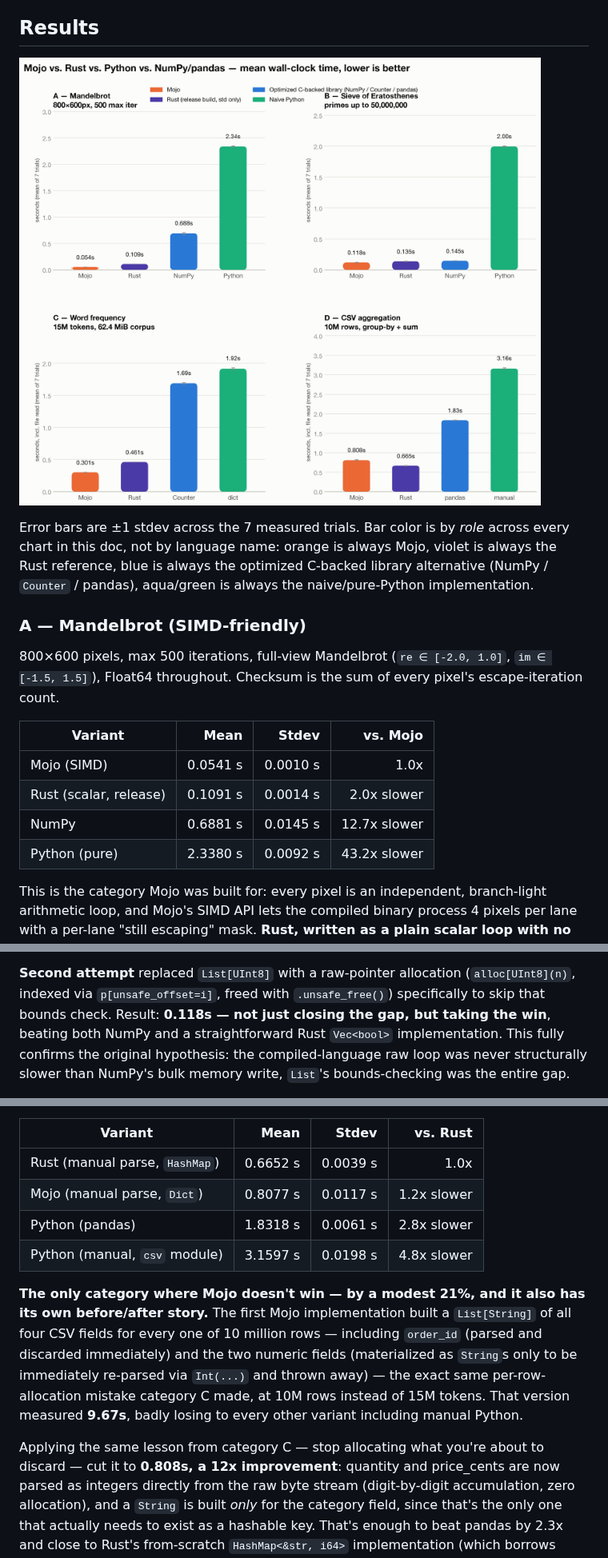
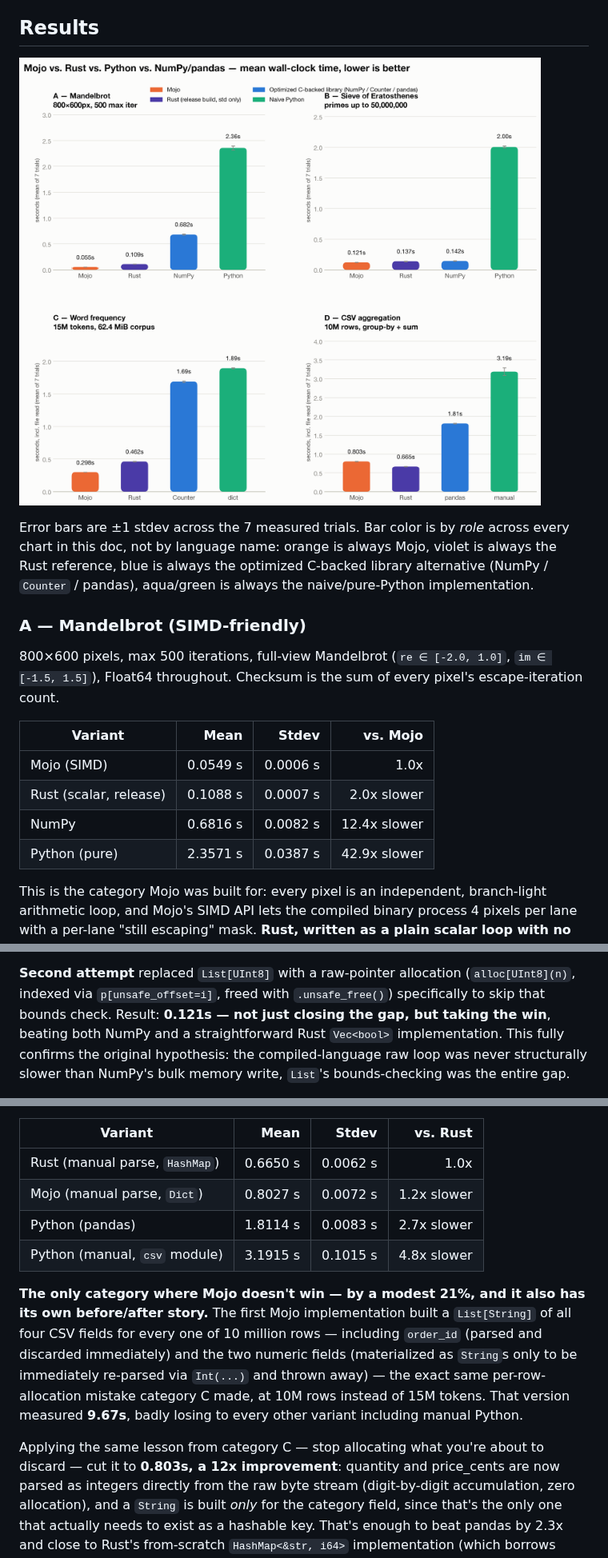
Before and after one commit to iinoshirozheng/mojo-analyze, a Markdown page: ANALYSIS.md, 3 parts joined by grey strips. Shown at 80% size. Drawn GitHub-style; pictures changed too: results/chart_absolute.png.

```diff
--- a/ANALYSIS.md
+++ b/ANALYSIS.md
@@ -139,10 +139,10 @@ pixel's escape-iteration count.
 
 | Variant | Mean | Stdev | vs. Mojo |
 |---|---:|---:|---:|
-| Mojo (SIMD) | 0.0541 s | 0.0010 s | 1.0x |
-| Rust (scalar, release) | 0.1091 s | 0.0014 s | 2.0x slower |
-| NumPy | 0.6881 s | 0.0145 s | 12.7x slower |
-| Python (pure) | 2.3380 s | 0.0092 s | 43.2x slower |
+| Mojo (SIMD) | 0.0549 s | 0.0006 s | 1.0x |
+| Rust (scalar, release) | 0.1088 s | 0.0007 s | 2.0x slower |
+| NumPy | 0.6816 s | 0.0082 s | 12.4x slower |
+| Python (pure) | 2.3571 s | 0.0387 s | 42.9x slower |
 
 This is the category Mojo was built for: every pixel is an independent,
 branch-light arithmetic loop, and Mojo's SIMD API lets the compiled binary
@@ -204,7 +204,7 @@ bounds-checked indexing on every single store in the hot loop.
 
 **Second attempt** replaced `List[UInt8]` with a raw-pointer allocation
 (`alloc[UInt8](n)`, indexed via `p[unsafe_offset=i]`, freed with
-`.unsafe_free()`) specifically to skip that bounds check. Result: **0.118s
+`.unsafe_free()`) specifically to skip that bounds check. Result: **0.121s
 — not just closing the gap, but taking the win**, beating both NumPy and a
 straightforward Rust `Vec<bool>` implementation. This fully confirms the
 original hypothesis: the compiled-language raw loop was never structurally
@@ -287,10 +287,10 @@ the file read, same convention as category C.
 
 | Variant | Mean | Stdev | vs. Rust |
 |---|---:|---:|---:|
-| Rust (manual parse, `HashMap`) | 0.6652 s | 0.0039 s | 1.0x |
-| Mojo (manual parse, `Dict`) | 0.8077 s | 0.0117 s | 1.2x slower |
-| Python (pandas) | 1.8318 s | 0.0061 s | 2.8x slower |
-| Python (manual, `csv` module) | 3.1597 s | 0.0198 s | 4.8x slower |
+| Rust (manual parse, `HashMap`) | 0.6650 s | 0.0062 s | 1.0x |
+| Mojo (manual parse, `Dict`) | 0.8027 s | 0.0072 s | 1.2x slower |
+| Python (pandas) | 1.8114 s | 0.0083 s | 2.7x slower |
+| Python (manual, `csv` module) | 3.1915 s | 0.1015 s | 4.8x slower |
 
 **The only category where Mojo doesn't win — by a modest 21%, and it also
 has its own before/after story.** The first Mojo implementation built a
@@ -302,7 +302,7 @@ category C made, at 10M rows instead of 15M tokens. That version measured
 **9.67s**, badly losing to every other variant including manual Python.
 
 Applying the same lesson from category C — stop allocating what you're
-about to discard — cut it to **0.808s, a 12x improvement**: quantity and
+about to discard — cut it to **0.803s, a 12x improvement**: quantity and
 price_cents are now parsed as integers directly from the raw byte stream
 (digit-by-digit accumulation, zero allocation), and a `String` is built
 *only* for the category field, since that's the only one that actually
```
Also changed, not shown: other parts of ANALYSIS.md (+56 -15 lines), CONTRIBUTING.md (+7 -4 lines), README.md (+2 -2 lines), results/chart_gpu.png, results/chart_speedup.png, 1 other file.
